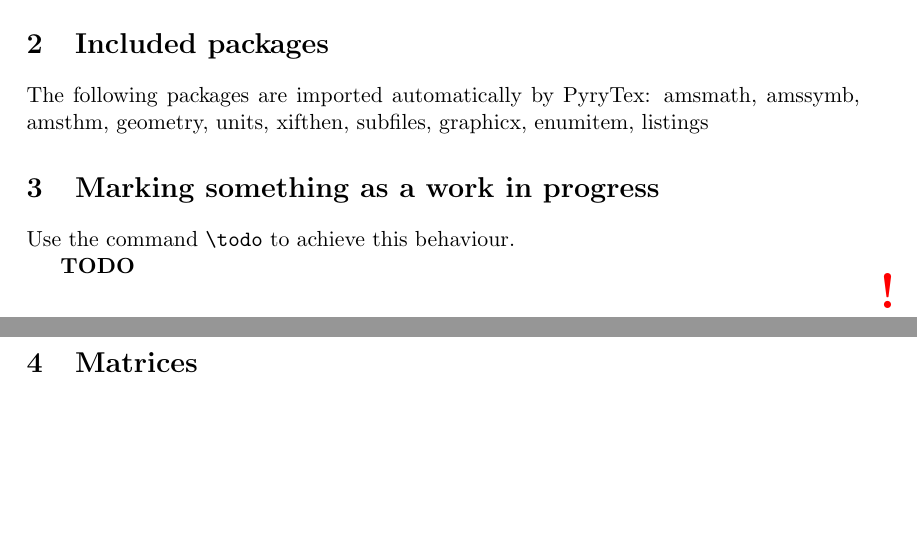
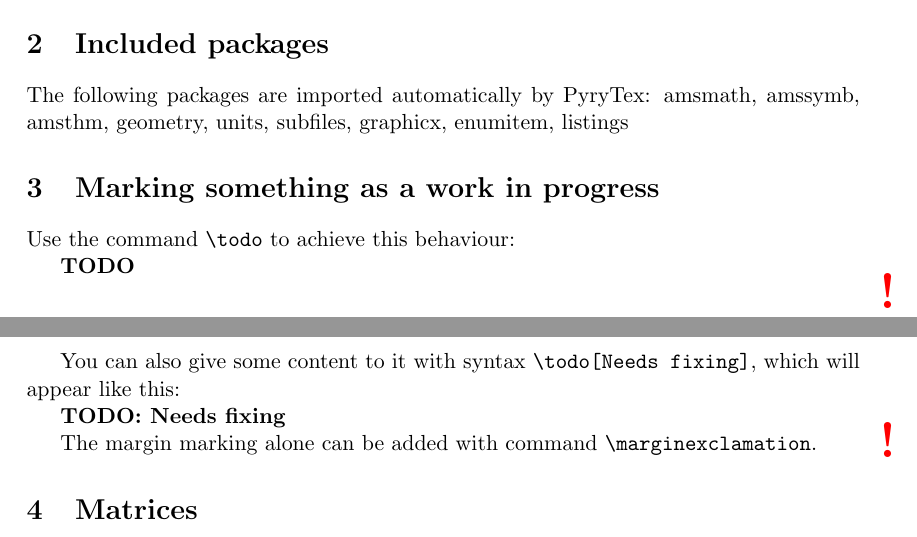
Before and after one commit to PyryL/pyrytex, a LaTeX problem sheet (example.tex): two parts of pages 1 and 2 of 2, joined at a grey line, cut so that both start at the same text, the shorter picture padded with empty space. Compiled offline with pdfLaTeX.

Commit message:
Updated example to match changed script

```diff
--- a/example.tex
+++ b/example.tex
@@ -35,12 +35,18 @@ PyryTex includes numerous abbreviations for frequently used characters.
 
 \section{Included packages}
 The following packages are imported automatically by PyryTex:
-amsmath, amssymb, amsthm, geometry, units, xifthen, subfiles, graphicx, enumitem, listings
+amsmath, amssymb, amsthm, geometry, units, subfiles, graphicx, enumitem, listings
 
 \section{Marking something as a work in progress}
-Use the command \verb!\todo! to achieve this behaviour.
+Use the command \verb!\todo! to achieve this behaviour:
 
 \todo
+
+You can also give some content to it with syntax \verb!\todo[Needs fixing]!, which will appear like this:
+
+\todo[Needs fixing]
+
+The margin marking alone can be added with command \verb!\marginexclamation!.
 
 \section{Matrices}
 Vertical lines can easily be added to matrices with a custom bracket parameter:
```
